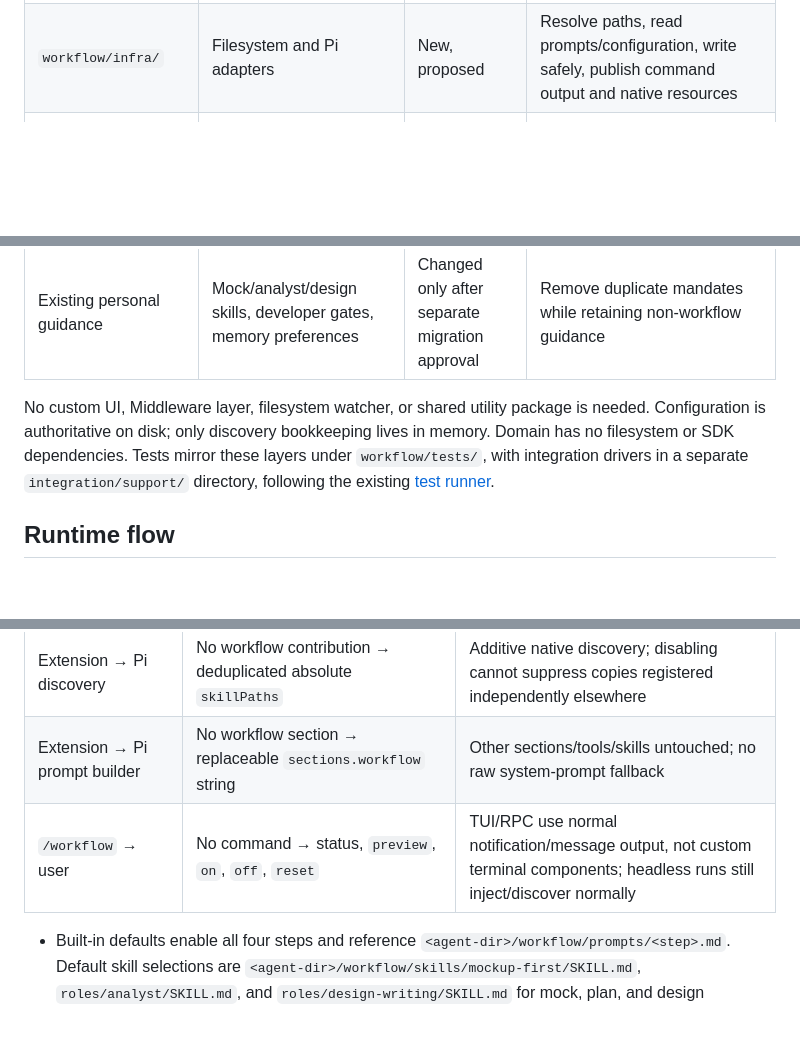
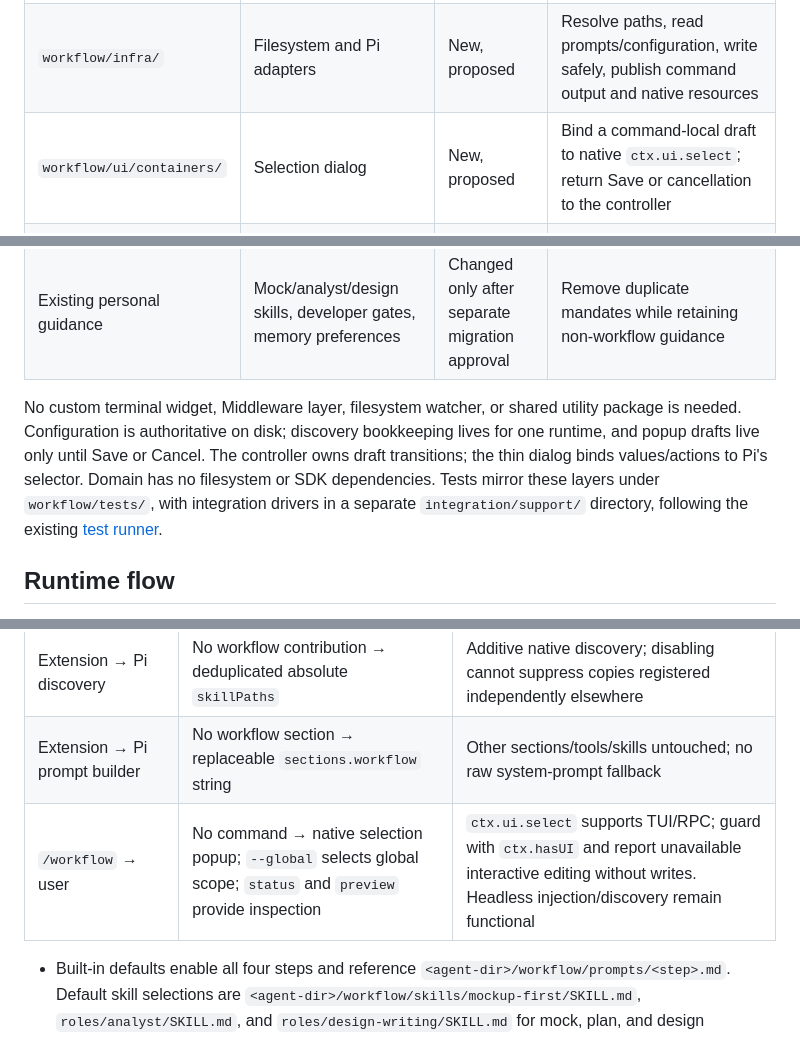
Before and after one commit to ManuelSelch/pi-extensions, a Markdown page: docs/workflow/DESIGN.md, 3 parts joined by grey strips. Drawn GitHub-style; blank space fills up the shorter version.

```diff
--- a/docs/workflow/DESIGN.md
+++ b/docs/workflow/DESIGN.md
@@ -10,11 +10,12 @@ A small `workflow/` extension resolves four configurable instruction bundles: sh
 | `workflow/domain/` | Configuration resolver and composer | New, proposed | Validate values, merge fields with provenance, parse commands, order prompt contributions; pure logic |
 | `workflow/app/` | Workflow controller | New, proposed | Coordinate reads/writes and own the runtime's last-discovered skill selection; reset on runtime replacement |
 | `workflow/infra/` | Filesystem and Pi adapters | New, proposed | Resolve paths, read prompts/configuration, write safely, publish command output and native resources |
+| `workflow/ui/containers/` | Selection dialog | New, proposed | Bind a command-local draft to native `ctx.ui.select`; return Save or cancellation to the controller |
 | Agent/project configuration | `workflow.json`, prompts, skill directories | New / moved, proposed | Durable user-owned settings and instruction content outside extension source |
 | Pi | Native resource loader and structured prompt builder | Reused | Advertise skills, expand `/skill:name`, load skill bodies on demand, track prompt changes |
 | Existing personal guidance | Mock/analyst/design skills, developer gates, memory preferences | Changed only after separate migration approval | Remove duplicate mandates while retaining non-workflow guidance |
 
-No custom UI, Middleware layer, filesystem watcher, or shared utility package is needed. Configuration is authoritative on disk; only discovery bookkeeping lives in memory. Domain has no filesystem or SDK dependencies. Tests mirror these layers under `workflow/tests/`, with integration drivers in a separate `integration/support/` directory, following the existing [test runner](../../scripts/test.cjs).
+No custom terminal widget, Middleware layer, filesystem watcher, or shared utility package is needed. Configuration is authoritative on disk; discovery bookkeeping lives for one runtime, and popup drafts live only until Save or Cancel. The controller owns draft transitions; the thin dialog binds values/actions to Pi's selector. Domain has no filesystem or SDK dependencies. Tests mirror these layers under `workflow/tests/`, with integration drivers in a separate `integration/support/` directory, following the existing [test runner](../../scripts/test.cjs).
 
 ## Runtime flow
 1. At `resources_discover`, the controller reads global configuration from `getAgentDir()` and, only when `ctx.isProjectTrusted()` is true, `.pi/workflow.json` directly beneath `ctx.cwd`. No Git or ancestor lookup occurs.
@@ -32,7 +34,7 @@ On invalid configuration or unreadable enabled resources, report the exact path
 | Step configuration → resolver | No bundle → optional `enabled` boolean, `prompt` path or null, `skills` array of `SKILL.md` paths | Omitted fields inherit; false disables, null removes a prompt, `[]` removes skills; arrays replace, never concatenate |
 | Extension → Pi discovery | No workflow contribution → deduplicated absolute `skillPaths` | Additive native discovery; disabling cannot suppress copies registered independently elsewhere |
 | Extension → Pi prompt builder | No workflow section → replaceable `sections.workflow` string | Other sections/tools/skills untouched; no raw system-prompt fallback |
-| `/workflow` → user | No command → status, `preview`, `on`, `off`, `reset` | TUI/RPC use normal notification/message output, not custom terminal components; headless runs still inject/discover normally |
+| `/workflow` → user | No command → native selection popup; `--global` selects global scope; `status` and `preview` provide inspection | `ctx.ui.select` supports TUI/RPC; guard with `ctx.hasUI` and report unavailable interactive editing without writes. Headless injection/discovery remain functional |
 
 - Built-in defaults enable all four steps and reference `<agent-dir>/workflow/prompts/<step>.md`. Default skill selections are `<agent-dir>/workflow/skills/mockup-first/SKILL.md`, `roles/analyst/SKILL.md`, and `roles/design-writing/SKILL.md` for mock, plan, and design respectively; commit selects none. These are proposed installed assets, not files already present. Explicit setup must provision them before normal use; startup never creates or moves personal files.
 - Project paths live under `<cwd>/.pi/`; its optional content convention is `workflow/prompts/` and `workflow/skills/`. Absolute paths are accepted; relative paths are resolved once at their source, so inheriting a global path never rebases it to the project. No environment/shell interpolation.
```
Also changed, not shown: other parts of docs/workflow/DESIGN.md (+7 -5 lines), docs/workflow/REQUIREMENTS.md (+3 -3 lines).
